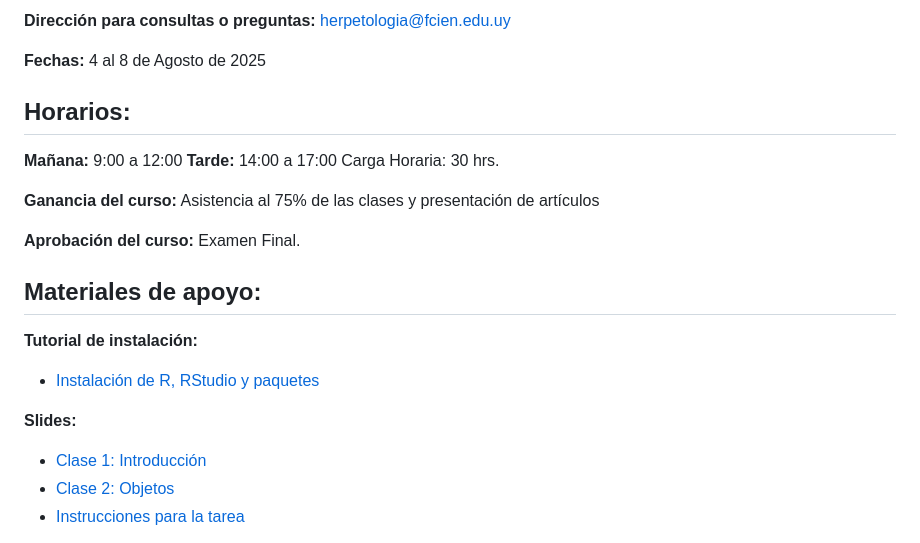
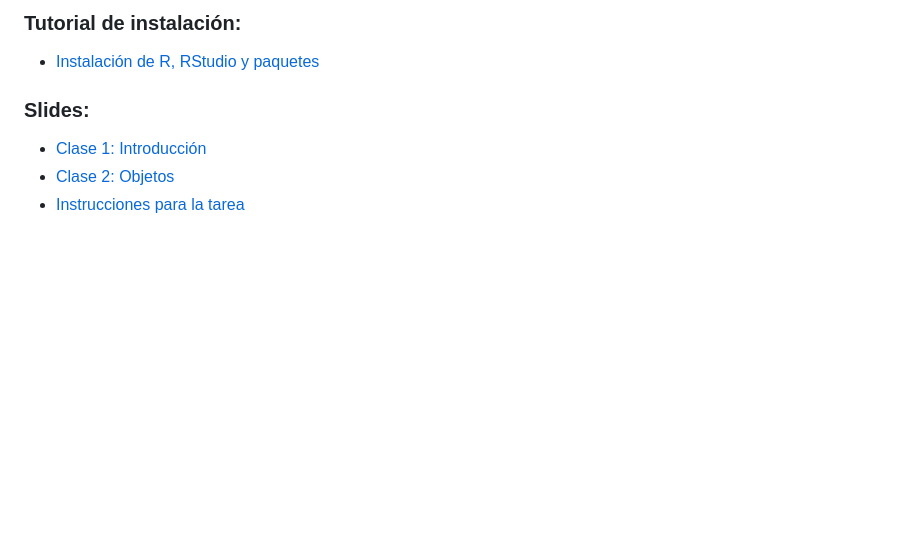
Before and after one commit to avilaf/curso_r, a Markdown page: README.md, the part around the change printed below. Rendered like a GitHub page; blank space fills up the shorter version.

```diff
--- a/README.md
+++ b/README.md
@@ -67,23 +125,7 @@ Dra. Fernanda Rodrigues de Avila (fernandar.avila@gmail.com). Laboratorio de Sis
-**Dirección para consultas o preguntas:** herpetologia@fcien.edu.uy
-
-**Fechas:** 4 al 8 de Agosto de 2025
-
-## Horarios:
-
-**Mañana:** 9:00 a 12:00
-**Tarde:** 14:00 a 17:00
-Carga Horaria: 30 hrs.
-
-**Ganancia del curso:** Asistencia al 75% de las clases y presentación de artículos
-
-**Aprobación del curso:** Examen Final.
-
-## Materiales de apoyo:
-
-**Tutorial de instalación:**
+### **Tutorial de instalación:**
 - [Instalación de R, RStudio y paquetes](https://avilaf.github.io/00_instalacion.html)
 
-**Slides:**
+### **Slides:**
 - [Clase 1: Introducción](https://avilaf.github.io/00_slides/curso_r_slides_clase_1.html)
 - [Clase 2: Objetos](https://avilaf.github.io/00_slides/curso_r_slides_clase_2.html)
 - [Instrucciones para la tarea](https://avilaf.github.io/00_slides/curso_r_slides_tarea.html)
```
Also changed, not shown: other parts of README.md (+119 -61 lines).
